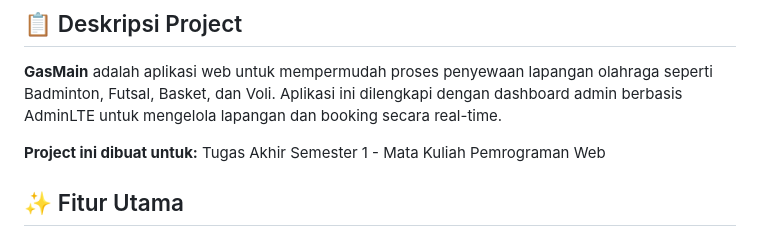
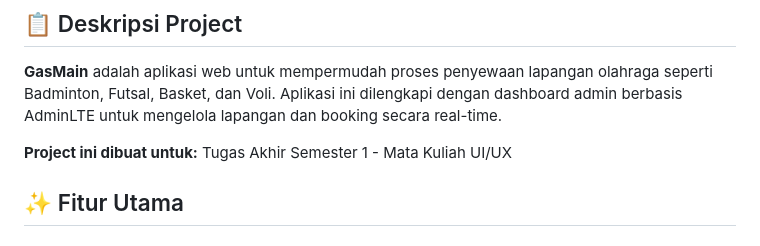
Before and after one commit to mutazs21/Aplikasi-Penyewaan-Lapangan-GasMain-, a Markdown page: README.md, the part around the change. GitHub-like rendering.

```diff
--- a/README.md
+++ b/README.md
@@ -12,7 +12,7 @@
 
 **GasMain** adalah aplikasi web untuk mempermudah proses penyewaan lapangan olahraga seperti Badminton, Futsal, Basket, dan Voli. Aplikasi ini dilengkapi dengan dashboard admin berbasis AdminLTE untuk mengelola lapangan dan booking secara real-time.
 
-**Project ini dibuat untuk:** Tugas Akhir Semester 1 - Mata Kuliah Pemrograman Web
+**Project ini dibuat untuk:** Tugas Akhir Semester 1 - Mata Kuliah UI/UX
 
 ## ✨ Fitur Utama
 
```
